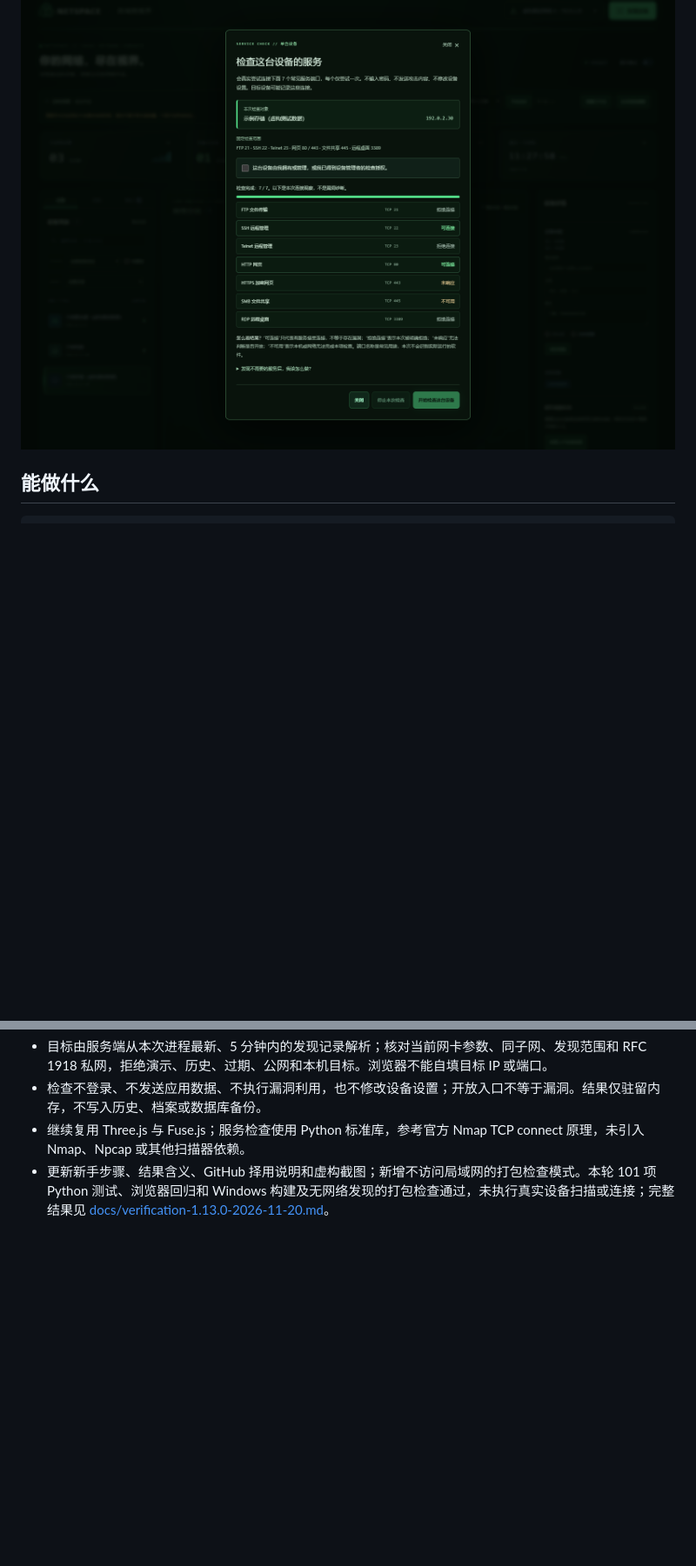
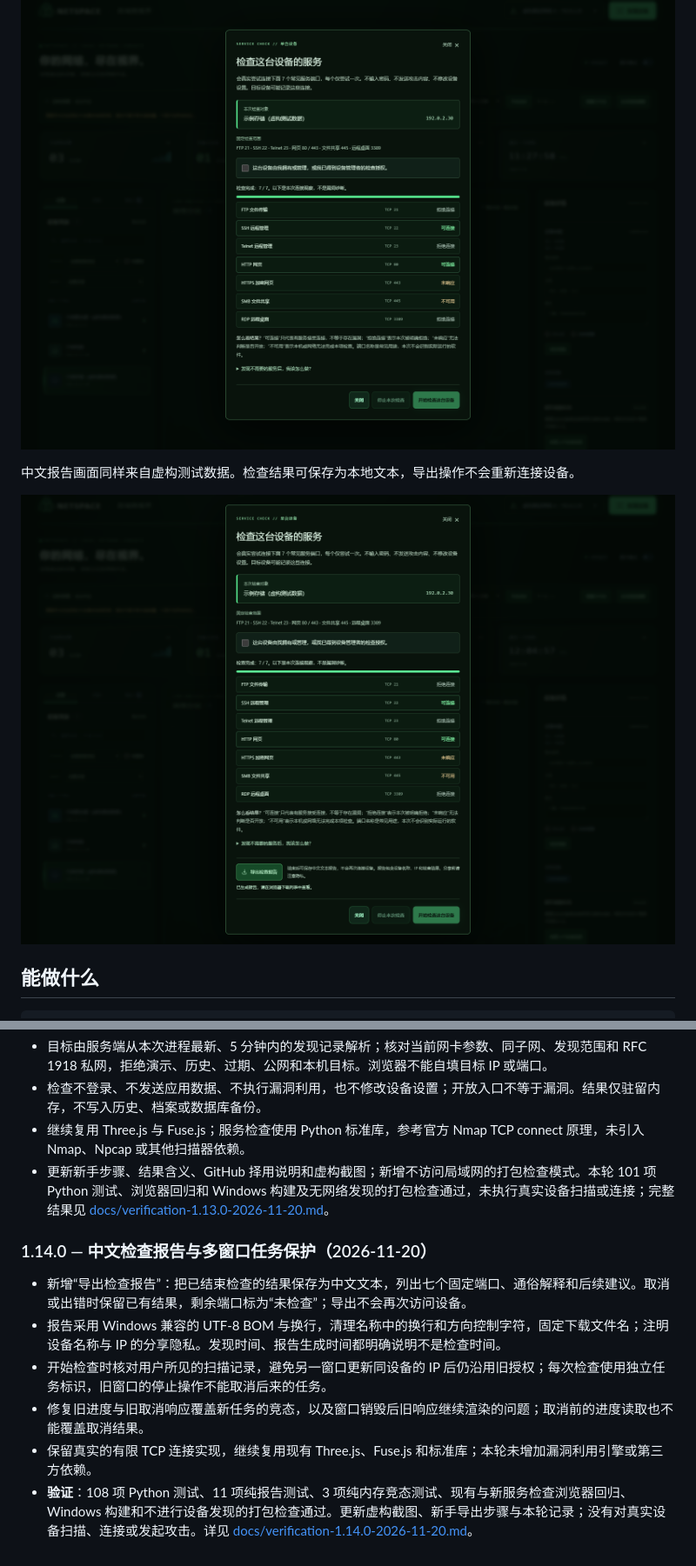
Before and after one commit to lazySir/NetSpace, a Markdown page: README.md, 2 parts joined by grey strips. Shown at 87% size. GitHub-like rendering; pictures changed too: docs/images/netspace-device-check-report.png (added); blank space fills up the shorter version.

Commit message:
feat: export service check reports and bind task actions to runs

````diff
--- a/README.md
+++ b/README.md
@@ -39,6 +39,10 @@ NetSpace 是一款 Windows 本地局域网设备发现与 3D 可视化工具。
 
 ![NetSpace 单设备服务暴露检查：固定七个 TCP 端口、逐次授权与连接结果说明](docs/images/netspace-device-check.png)
 
+中文报告画面同样来自虚构测试数据。检查结果可保存为本地文本，导出操作不会重新连接设备。
+
+![NetSpace 中文检查报告：固定七个端口的结果、通俗解释与本地导出入口](docs/images/netspace-device-check-report.png)
+
 ## 能做什么
 
 ```text
@@ -327,3 +339,12 @@ Windows adapters / neighbor cache / native address resolution
 - 检查不登录、不发送应用数据、不执行漏洞利用，也不修改设备设置；开放入口不等于漏洞。结果仅驻留内存，不写入历史、档案或数据库备份。
 - 继续复用 Three.js 与 Fuse.js；服务检查使用 Python 标准库，参考官方 Nmap TCP connect 原理，未引入 Nmap、Npcap 或其他扫描器依赖。
 - 更新新手步骤、结果含义、GitHub 择用说明和虚构截图；新增不访问局域网的打包检查模式。本轮 101 项 Python 测试、浏览器回归和 Windows 构建及无网络发现的打包检查通过，未执行真实设备扫描或连接；完整结果见 [docs/verification-1.13.0-2026-11-20.md](docs/verification-1.13.0-2026-11-20.md)。
+
+### 1.14.0 — 中文检查报告与多窗口任务保护（2026-11-20）
+
+- 新增“导出检查报告”：把已结束检查的结果保存为中文文本，列出七个固定端口、通俗解释和后续建议。取消或出错时保留已有结果，剩余端口标为“未检查”；导出不会再次访问设备。
+- 报告采用 Windows 兼容的 UTF-8 BOM 与换行，清理名称中的换行和方向控制字符，固定下载文件名；注明设备名称与 IP 的分享隐私。发现时间、报告生成时间都明确说明不是检查时间。
+- 开始检查时核对用户所见的扫描记录，避免另一窗口更新同设备的 IP 后仍沿用旧授权；每次检查使用独立任务标识，旧窗口的停止操作不能取消后来的任务。
+- 修复旧进度与旧取消响应覆盖新任务的竞态，以及窗口销毁后旧响应继续渲染的问题；取消前的进度读取也不能覆盖取消结果。
+- 保留真实的有限 TCP 连接实现，继续复用现有 Three.js、Fuse.js 和标准库；本轮未增加漏洞利用引擎或第三方依赖。
+- **验证**：108 项 Python 测试、11 项纯报告测试、3 项纯内存竞态测试、现有与新服务检查浏览器回归、Windows 构建和不进行设备发现的打包检查通过。更新虚构截图、新手导出步骤与本轮记录；没有对真实设备扫描、连接或发起攻击。详见 [docs/verification-1.14.0-2026-11-20.md](docs/verification-1.14.0-2026-11-20.md)。
````
Also changed, not shown: other parts of README.md (+10 -2 lines), docs/verification-1.14.0-2026-11-20.md (added, +49 -0 lines), docs/images/netspace-device-check-report-320.png (added), 10 other files.
